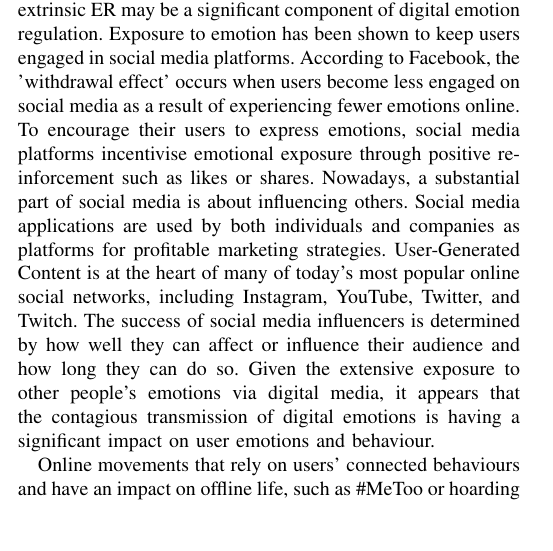
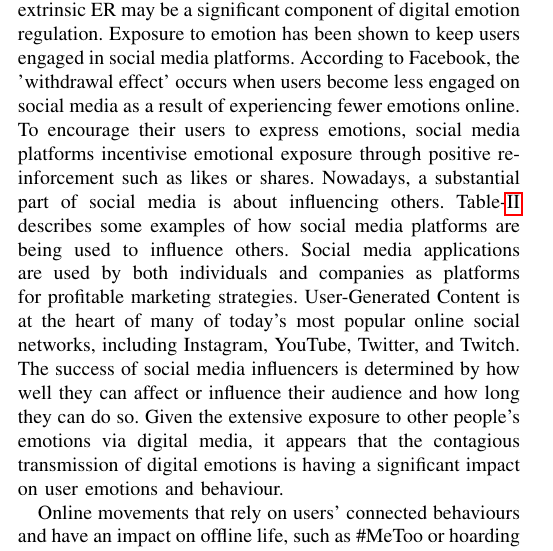
Before and after one commit to akritikts/Article-for-IEEE-Magazine, a LaTeX paper (bare_jrnl_new_sample4.tex): part of one column of page 5 of 7, cut so that both start at the same text, the shorter picture padded with empty space. Compiled offline with pdfLaTeX.

Commit message:
addressed the table in text

```diff
--- a/bare_jrnl_new_sample4.tex
+++ b/bare_jrnl_new_sample4.tex
@@ -163,7 +163,7 @@ Extrinsic ER Strategies
 
 
 \section{Significance of Extrinsic Emotion Regulation in Digital Emotion Regulation}
-Owing to the opportunities afforded by the virtual environment as well as the mechanisms by which it is sustained, extrinsic ER may be a significant component of digital emotion regulation. Exposure to emotion has been shown to keep users engaged in social media platforms. According to Facebook, the 'withdrawal effect' occurs when users become less engaged on social media as a result of experiencing fewer emotions online. To encourage their users to express emotions, social media platforms incentivise emotional exposure through positive reinforcement such as likes or shares. Nowadays, a substantial part of social media is about influencing others. Social media applications are used by both individuals and companies as platforms for profitable marketing strategies. User-Generated Content is at the heart of many of today's most popular online social networks, including Instagram, YouTube, Twitter, and Twitch. The success of social media influencers is determined by how well they can affect or influence their audience and how long they can do so. Given the extensive exposure to other people's emotions via digital media, it appears that the contagious transmission of digital emotions is having a significant impact on user emotions and behaviour.
+Owing to the opportunities afforded by the virtual environment as well as the mechanisms by which it is sustained, extrinsic ER may be a significant component of digital emotion regulation. Exposure to emotion has been shown to keep users engaged in social media platforms. According to Facebook, the 'withdrawal effect' occurs when users become less engaged on social media as a result of experiencing fewer emotions online. To encourage their users to express emotions, social media platforms incentivise emotional exposure through positive reinforcement such as likes or shares. Nowadays, a substantial part of social media is about influencing others. Table-\ref{tab:ER-table} describes some examples of how social media platforms are being used to influence others. Social media applications are used by both individuals and companies as platforms for profitable marketing strategies. User-Generated Content is at the heart of many of today's most popular online social networks, including Instagram, YouTube, Twitter, and Twitch. The success of social media influencers is determined by how well they can affect or influence their audience and how long they can do so. Given the extensive exposure to other people's emotions via digital media, it appears that the contagious transmission of digital emotions is having a significant impact on user emotions and behaviour.
 
 Online movements that rely on users' connected behaviours and have an impact on offline life, such as \#MeToo or hoarding toilet paper during COVID-19, have emerged as a result of the increased emotional contagion online. Emotion contagion, as described earlier in this article, maybe the outcome of extrinsic ER, a phenomenon in which an individual or a group of individuals may purposefully seek to influence the emotions of others in order to achieve their goals. Although these incidents can be regarded as simply "empathising" or "relating to" the emotions being expressed, the fact that the original trigger is usually from a few, and in some cases, a single user, and that there is an intention of influencing the audience, confirms the likelihood of extrinsic ER. These events cause a disproportionate induction and convergence of emotion, which results in social dysfunction and online toxicity.
 
```
Also changed, not shown: bare_jrnl_new_sample4.tex (2 more changed lines).
